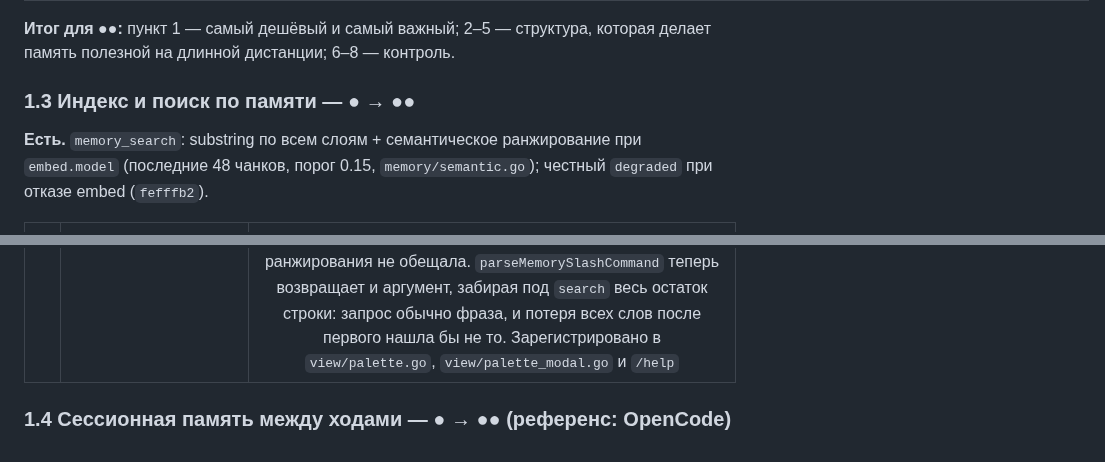
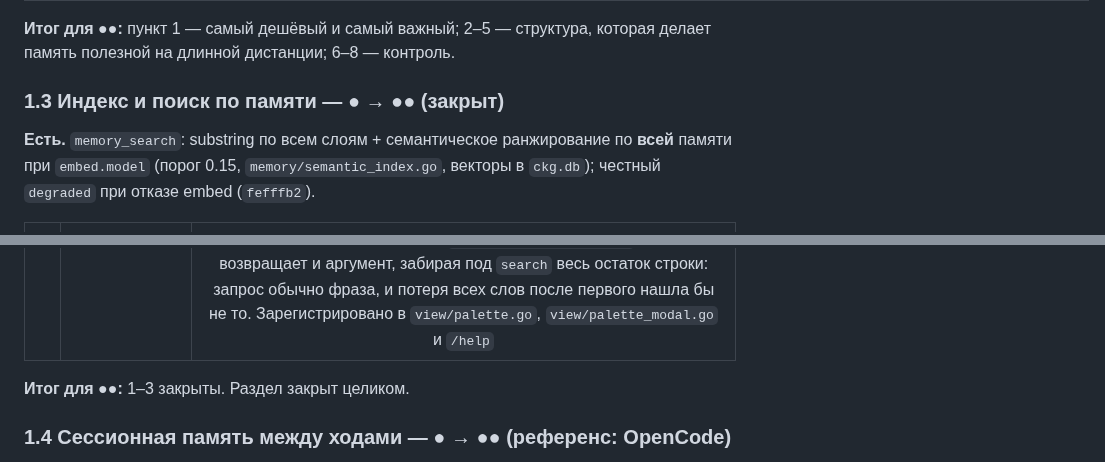
Before and after one commit to GreyKxtx/Orchestra, a Markdown page: docs/parity-plan-2026-09.md, 2 parts joined by grey strips. Drawn GitHub-style.

Commit message:
docs: close §1.3 #1, and record why the plan's storage recipe was not used
The plan said to reuse node_embeddings with a "memory" node kind. Checking
that against the code before writing any is what the section's own rule
demands, and it changed the answer: the foreign key, the graph consumers,
the kind filter in MissingEmbeddings and ReadNodeSource's file+line source
all say memory does not belong in the code graph. The row records that,
so the next reader does not re-derive it.

Co-Authored-By: Claude Opus 5 (1M context) <noreply@anthropic.com>

```diff
--- a/docs/parity-plan-2026-09.md
+++ b/docs/parity-plan-2026-09.md
@@ -67,9 +67,9 @@
 
 **Итог для ●●:** пункт 1 — самый дешёвый и самый важный; 2–5 — структура, которая делает память полезной на длинной дистанции; 6–8 — контроль.
 
-### 1.3 Индекс и поиск по памяти — ● → ●●
+### 1.3 Индекс и поиск по памяти — ● → ●● (закрыт)
 
-**Есть.** `memory_search`: substring по всем слоям + семантическое ранжирование при `embed.model` (последние 48 чанков, порог 0.15, `memory/semantic.go`); честный `degraded` при отказе embed (`fefffb2`).
+**Есть.** `memory_search`: substring по всем слоям + семантическое ранжирование по **всей** памяти при `embed.model` (порог 0.15, `memory/semantic_index.go`, векторы в `ckg.db`); честный `degraded` при отказе embed (`fefffb2`).
 
 | # | Чего не хватает | Трудоёмкость |
 |---|---|:-:|
@@ -77,5 +77,7 @@
 | ~~2~~ | ~~Взвешивание по типу и свежести (см. 1.2 #3)~~ — закрыто | `internal/memory/weight.go`: вес = `typeWeight × recency`, где recency — полураспад 90 дней (примерно проектный квартал: внутри одной работы не успевает ничего просесть, а годовалая поправка перестаёт перебивать текущие факты) с полом `0.25`. Пол нужен, иначе достаточно старый `feedback` уходит ниже свежего `reference` — а причина, по которой факт старый, часто в том, что он всё это время был верен и никто его не оспорил. Веса типов (4/3/2/1) разнесены так, что границу пересекает только разница в месяцы: `feedback` месячной давности (3.17) всё ещё выше любого свежего `project` (2.0), трёхмесячный — вровень, двухлетний (1.0) — ниже. То есть тип по-прежнему доминирует на сопоставимых возрастах, что и есть вывод §1.2 #3; свежесть — модификатор к нему, а не замена. Записи без разбираемого таймстампа получают recency = 1, а не «бесконечно старые»: иначе весь файл, написанный до появления таймстампов, утонул бы под всем, что написано после. **Компакция сознательно НЕ взвешена по свежести** и осталась на строгом порядке типов: инъекция только выбирает, что показать в этом ходе, и её решение отменяется следующим ходом, а компакция удаляет с диска — демоция старой поправки бесплатна, удаление необратимо. На асимметрию есть тест | S |
 | ~~3~~ | ~~`/memory search <q>` в TUI и палитре~~ — закрыто | `ui/tui/app_memory.go`: `searchMemoryLayers` идёт по тем же слоям и в том же порядке, что и модельный `memory_search` (repo → session → global → orchestra), каждое попадание печатается с именем слоя. Сознательно только подстрочный путь: `memory_search` дополнительно ранжирует семантически при заданном `embed.model`, но это требует эндпоинта эмбеддингов и проектного конфига, которых у TUI нет, — команда палитры, отвечающая мгновенно и офлайн, здесь полезнее, и она не деградирует молча, потому что ранжирования не обещала. `parseMemorySlashCommand` теперь возвращает и аргумент, забирая под `search` весь остаток строки: запрос обычно фраза, и потеря всех слов после первого нашла бы не то. Зарегистрировано в `view/palette.go`, `view/palette_modal.go` и `/help` | S |
+
+**Итог для ●●:** 1–3 закрыты. Раздел закрыт целиком.
 
 ### 1.4 Сессионная память между ходами — ● → ●● (референс: OpenCode)
 
```
Also changed, not shown: other parts of docs/parity-plan-2026-09.md (+1 -1 lines).
